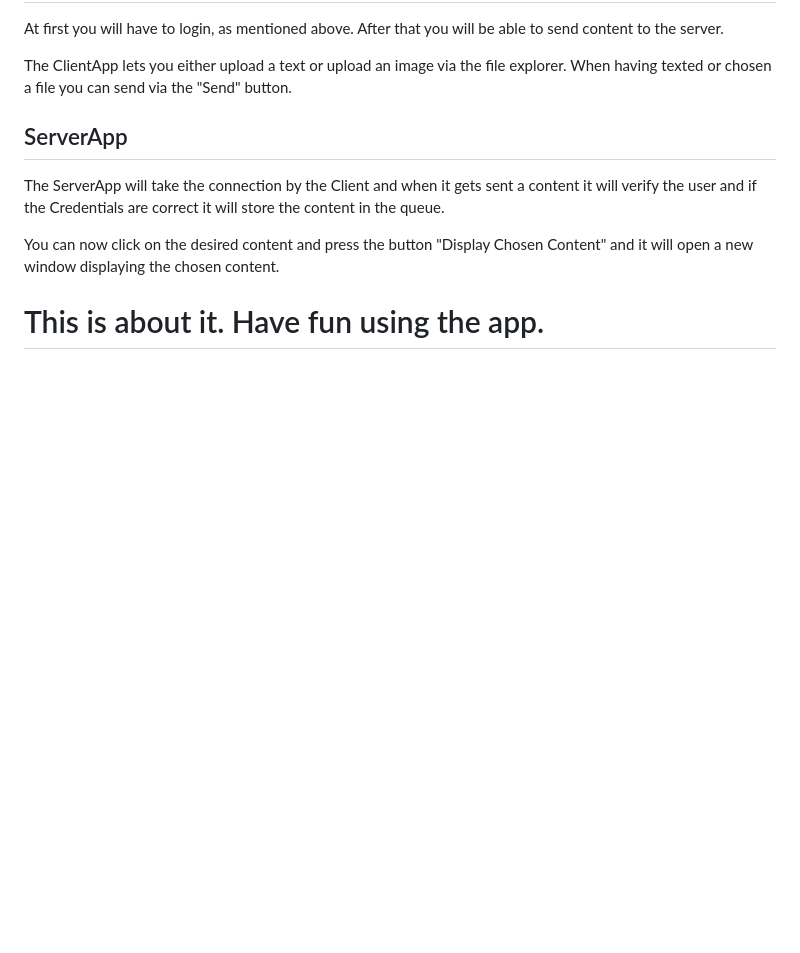
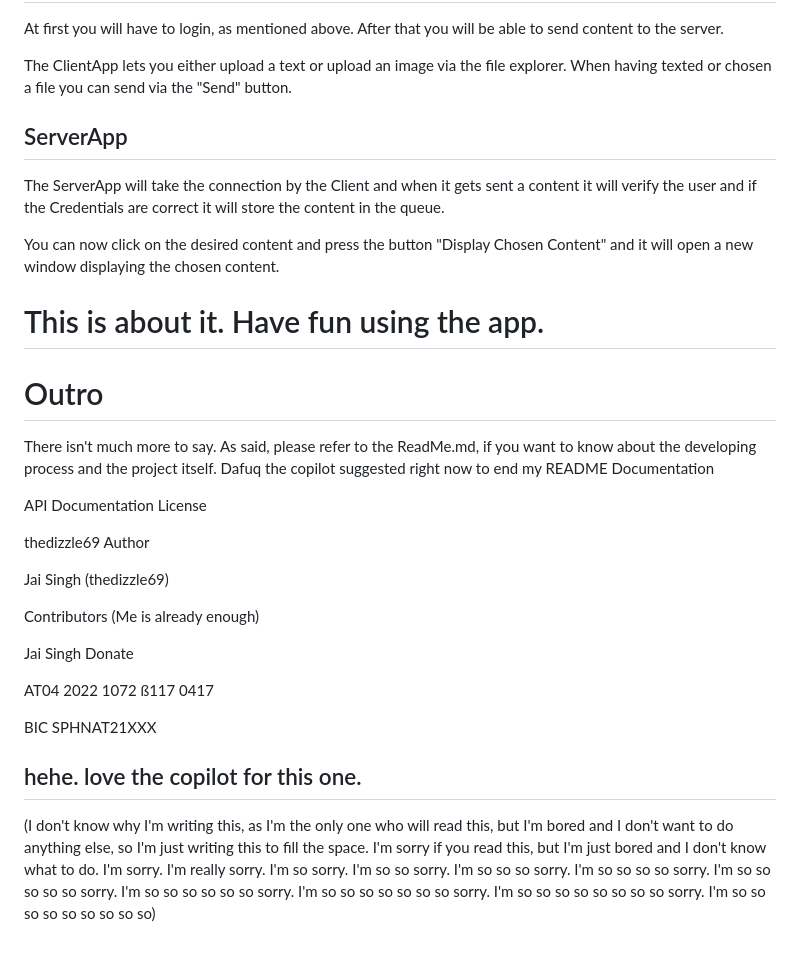
Before and after one commit to thedizzle69/ODE_Infoscreen, a Markdown page: README.md, the part around the change. Rendered like a GitHub page; blank space fills up the shorter version.

Commit message:
added outro

```diff
--- a/README.md
+++ b/README.md
@@ -82,3 +82,30 @@ The ServerApp will take the connection by the Client and when it gets sent a con
 You can now click on the desired content and press the button "Display Chosen Content" and it will open a new window displaying the chosen content.
 
 # This is about it. Have fun using the app.
+
+# Outro
+
+There isn't much more to say. As said, please refer to the ReadMe.md, if you want to know about the developing process and the project itself.
+Dafuq the copilot suggested right now to end my README
+Documentation
+
+API Documentation
+License
+
+thedizzle69
+Author
+
+Jai Singh (thedizzle69)
+
+Contributors (Me is already enough)
+
+Jai Singh
+Donate
+
+AT04 2022 1072 ß117 0417
+
+BIC SPHNAT21XXX
+
+## hehe. love the copilot for this one.
+
+(I don't know why I'm writing this, as I'm the only one who will read this, but I'm bored and I don't want to do anything else, so I'm just writing this to fill the space. I'm sorry if you read this, but I'm just bored and I don't know what to do. I'm sorry. I'm really sorry. I'm so sorry. I'm so so sorry. I'm so so so sorry. I'm so so so so sorry. I'm so so so so so sorry. I'm so so so so so so sorry. I'm so so so so so so so sorry. I'm so so so so so so so so sorry. I'm so so so so so so so so so)
```
